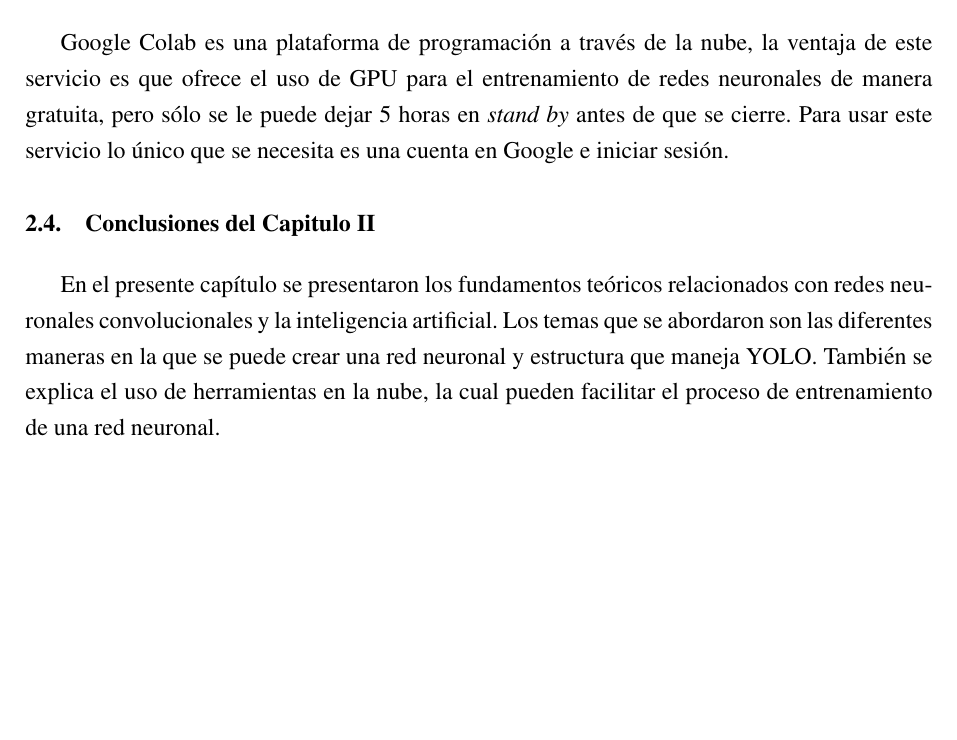
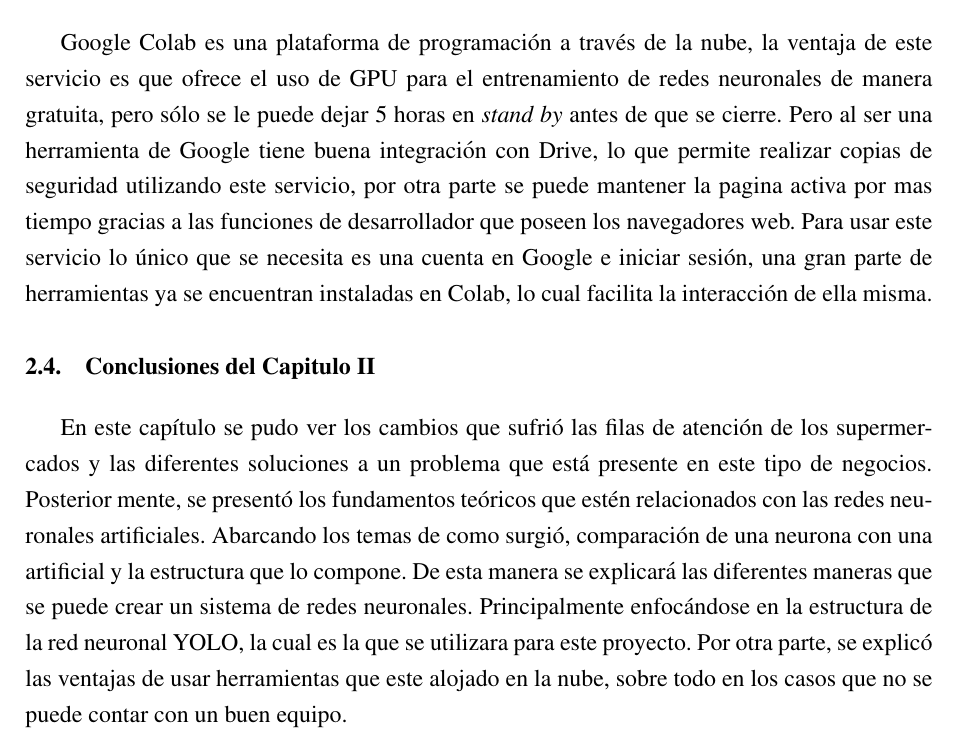
Before and after one commit to rodrigo203203/tesis, a LaTeX document (deteccion_de_personas_YOLO.tex, which reads capitulos/marco_teorico.tex): part of page 48 of 77, cut so that both start at the same text, the shorter picture padded with empty space. Compiled offline with pdfLaTeX.

Commit message:
se modifico la conclusion del caitulo 2

```diff
--- a/capitulos/marco_teorico.tex
+++ b/capitulos/marco_teorico.tex
@@ -549,8 +549,10 @@ Para ser más específico el tipo de servicio que se utilizó es \textit{Amazon
 
 \section{Google Colab}
 
-Google Colab es una plataforma de programación a través de la nube, la ventaja de este servicio es que ofrece el uso de GPU para el entrenamiento de redes neuronales de manera gratuita, pero sólo se le puede dejar 5 horas en \textit{stand by} antes de que se cierre. Para usar este servicio lo único que se necesita es una cuenta en Google e iniciar sesión.
+Google Colab es una plataforma de programación a través de la nube, la ventaja de este servicio es que ofrece el uso de GPU para el entrenamiento de redes neuronales de manera gratuita, pero sólo se le puede dejar 5 horas en \textit{stand by} antes de que se cierre. Pero al ser una herramienta de Google tiene buena integración con Drive, lo que permite realizar copias de seguridad utilizando este servicio, por otra parte se puede mantener la pagina activa por mas tiempo gracias a las funciones de desarrollador que poseen los navegadores web. Para usar este servicio lo único que se necesita es una cuenta en Google e iniciar sesión, una gran parte de herramientas ya se encuentran instaladas en Colab, lo cual facilita la interacción de ella misma.
+
 
 \section{Conclusiones del Capitulo II}
 
-En el presente capítulo se presentaron los fundamentos teóricos relacionados con redes neuronales convolucionales y la inteligencia artificial. Los temas que se abordaron son las diferentes maneras en la que se puede crear una red neuronal y estructura que maneja YOLO. También se explica el uso de herramientas en la nube, la cual pueden facilitar el proceso de entrenamiento de una red neuronal.
+En este capítulo se pudo ver los cambios que sufrió las filas de atención de los supermercados y las diferentes soluciones a un problema que está presente en este tipo de negocios.
+Posterior mente, se presentó los fundamentos teóricos que estén relacionados con las redes neuronales artificiales. Abarcando los temas de como surgió, comparación de una neurona con una artificial y la estructura que lo compone. De esta manera se explicará las diferentes maneras que se puede crear un sistema de redes neuronales. Principalmente enfocándose en la estructura de la red neuronal YOLO, la cual es la que se utilizara para este proyecto. Por otra parte, se explicó las ventajas de usar herramientas que este alojado en la nube, sobre todo en los casos que no se puede contar con un buen equipo.
```
Also changed, not shown: capitulos/marco_teorico.tex (4 more changed lines), 2 other files.
